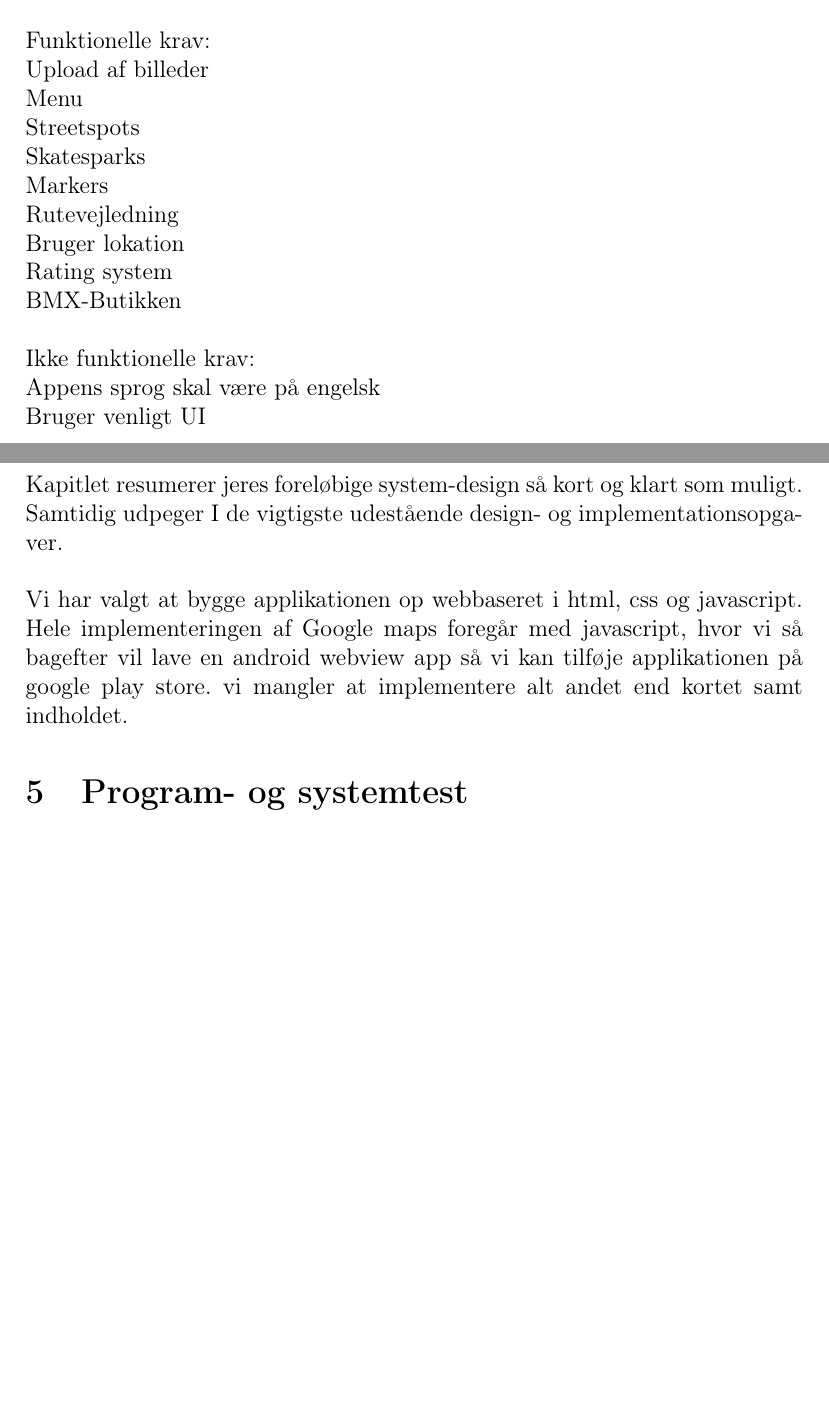
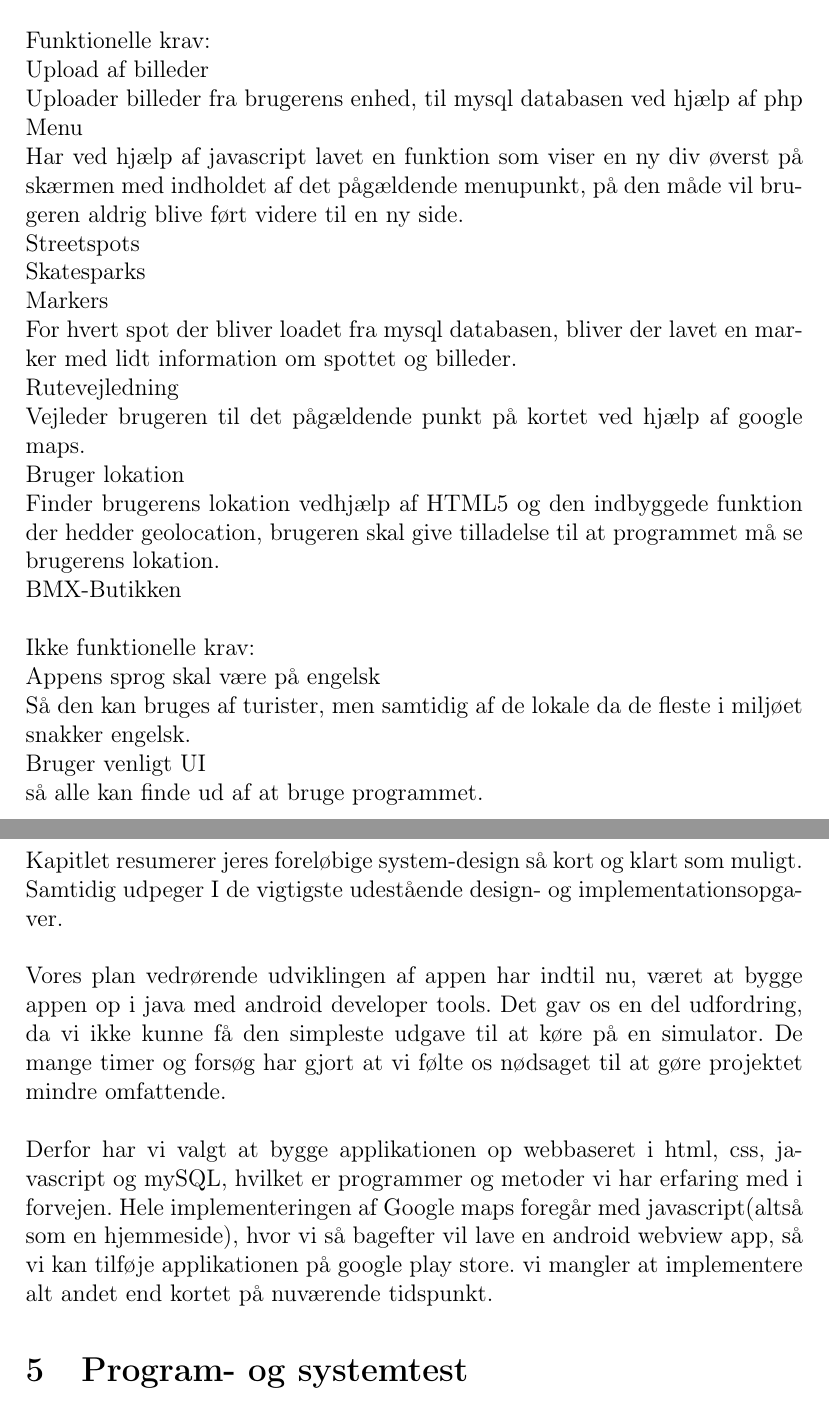
Before and after one commit to mhejselbak/PKSU, a LaTeX document (Delrapport 2/delrapport2.tex): two parts of pages 3 and 9 of 20, joined at a grey line, cut so that both start at the same text, the shorter picture padded with empty space. Compiled offline with pdfLaTeX.

Commit message:
Opdaterede tekst i delrapport 2

```diff
--- a/Delrapport 2/delrapport2.tex
+++ b/Delrapport 2/delrapport2.tex
@@ -127,19 +127,19 @@ Følgende model er en FACTOR analyse af projektet og giver en kort og konkret be
 \section{Kravspecifikation for IT-løsningen}
 (a) De funktionelle og ikke-funktionelle krav til jeres system\\\\
 Funktionelle krav:\\
-Upload af billeder\\
-Menu\\
+Upload af billeder\\ Uploader billeder fra brugerens enhed, til mysql databasen ved hjælp af php\\
+Menu\\ Har ved hjælp af javascript lavet en funktion som viser en ny div øverst på skærmen med indholdet af det pågældende menupunkt, på den måde vil brugeren aldrig blive ført videre til en ny side.\\
 Streetspots\\
 Skatesparks\\
-Markers\\
-Rutevejledning\\
-Bruger lokation\\
-Rating system\\
+Markers\\ For hvert spot der bliver loadet fra mysql databasen, bliver der lavet en marker med lidt information om spottet og billeder.\\
+Rutevejledning\\ Vejleder brugeren til det pågældende punkt på kortet ved hjælp af google maps.\\
+Bruger lokation\\ Finder brugerens lokation vedhjælp af HTML5 og den indbyggede funktion der hedder geolocation, brugeren skal give tilladelse til at programmet må se brugerens lokation.\\
 BMX-Butikken\\\\
 Ikke funktionelle krav:\\
-Appens sprog skal være på engelsk\\
-Bruger venligt UI
+Appens sprog skal være på engelsk\\ Så den kan bruges af turister, men samtidig af de lokale da de fleste i miljøet snakker engelsk.\\
+Bruger venligt UI\\ så alle kan finde ud af at bruge programmet.\\
 \pagebreak\\
+
 (b) En use case model, der beskriver system-funktionaliteten. Der ønskes et højniveau-diagram,
 som giver overblik over hvilke use cases de forskellige aktører har.\\
 \begin{figure}[htb]
@@ -232,7 +232,10 @@ forståelige også for læsere uden særligt domænekendskab.\\
 Kapitlet resumerer jeres foreløbige system-design så kort og klart som muligt. Samtidig
 udpeger I de vigtigste udestående design- og implementationsopgaver.\\
 
-Vi har valgt at bygge applikationen op webbaseret i html, css og javascript. Hele implementeringen af Google maps foregår med javascript, hvor vi så bagefter vil lave en android webview app så vi kan tilføje applikationen på google play store. vi mangler at implementere alt andet end kortet samt indholdet.
+Vores plan vedrørende udviklingen af appen har indtil nu, været at bygge appen op i java med android developer tools. Det gav os en del udfordring, da vi ikke kunne få den simpleste udgave til at køre på en simulator. De mange timer og forsøg har gjort at vi følte os nødsaget til at gøre projektet mindre omfattende.
+\\\\
+Derfor har vi valgt at bygge applikationen op webbaseret i html, css, javascript og mySQL, hvilket er programmer og metoder vi har erfaring med i forvejen.
+Hele implementeringen af Google maps foregår med javascript(altså som en hjemmeside), hvor vi så bagefter vil lave en android webview app, så vi kan tilføje applikationen på google play store. vi mangler at implementere alt andet end kortet på nuværende tidspunkt.
 
 \section{Program- og systemtest}
 Dokumenter jeres foreløbige test af IT-løsningen. I kapitlet sammenfattes hovedresultaterne af
```
Also changed, not shown: Delrapport 2/delrapport2.pdf, Delrapport 2/umodeler.numbers/preview-micro.jpg (added), Delrapport 2/umodeler.numbers/preview-web.jpg (added), Delrapport 2/umodeler.numbers/preview.jpg (added), Delrapport 2/delrapport2.tex (3 more changed lines), 6 other files.
